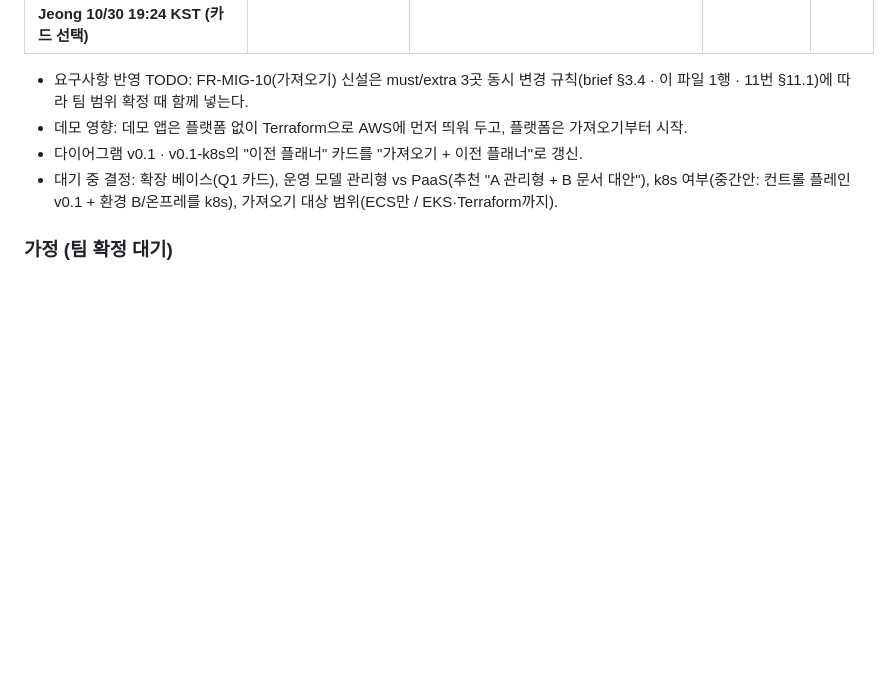
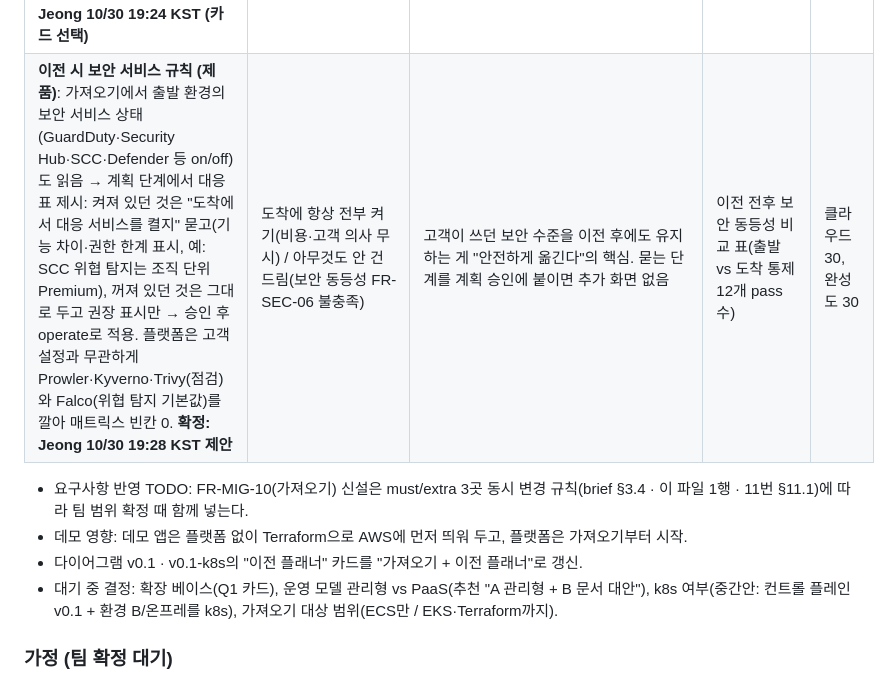
Before and after one commit to Pionia5375/Softbank_Study_1, a Markdown page: decisions/2026-10-30.md, the part around the change. Rendered like a GitHub page; blank space fills up the shorter version.

Commit message:
결정: 이전 시 보안 서비스는 출발 상태를 읽어 계획 단계에서 묻기
Co-Authored-By: Claude Opus 5.5 <noreply@anthropic.com>
Claude-Session: https://claude.ai/code/session_012N9AjxFFL8hKVMAtBGGgvj

```diff
--- a/decisions/2026-10-30.md
+++ b/decisions/2026-10-30.md
@@ -33,6 +33,7 @@
 | **가져오기 범위 = 컨테이너 서비스(ECS·Cloud Run·Container Apps) + k8s(EKS·GKE·AKS)**. 방식: 벤더 인벤토리(AWS Resource Explorer 또는 AWS Config / GCP Cloud Asset Inventory / Azure Resource Graph) → 빈 칸만 describe → k8s는 네임스페이스 통째 읽기(EKS Access Entry·GKE Viewer·AKS RBAC Reader를 원클릭 템플릿에 추가) → 공통 명세 → AI 확신 낮음 표시 → 사람 확인. 온프레는 Agent. **Terraform 장부는 확장 지점으로 열어 둠**: 가져오기 소스를 어댑터 인터페이스로 두고(인벤토리 / k8s / Agent / tfstate), 고객이 장부 버킷을 알려 주면 추가로 읽는 힌트. observe 정책은 `ReadOnlyAccess`(S3 객체 읽기 포함) 대신 ViewOnlyAccess 또는 describe 목록만 담은 자체 정책. **확정: Jeong 10/30 19:12 KST** | 컨테이너만 / Terraform 장부까지 MUST / 서비스 디스커버리 기반 | k8s는 YAML이라 Helm values로 거의 그대로 옮겨져 쉬움. 장부는 GitHub가 아니라 고객 버킷에 있어 추가 권한 필요 + Terraform 미사용 고객에겐 의미 없음. 디스커버리는 주소만 알려 줘 설정을 못 줌(의존 관계 힌트로 EXTRA). 대안: aztfexport·gcloud bulk-export·Terraformer 결과를 AI 재료로 | 가져오기 1회 소요 시간, 필드 채움률(사람 수정 없이 맞은 칸 / 전체) | 클라우드 30, AI 10 |
 | **트래픽 전환 수단 = Cloudflare Load Balancing 가중치 (Q2)**: 출발·도착 오리진 풀 2개, worker가 API로 가중치 10→50→100 조정, 헬스체크 실패 풀 자동 제외. **확정: Jeong 10/30 19:22 KST (카드 선택)** | DNS 가중치(Route 53 등) / 클라우드 글로벌 LB(GCP Global LB, AWS Global Accelerator) / 자체 프록시(Envoy) | 프록시라 즉시 반영(DNS TTL 캐시 없음) → 실패 요청 0·롤백 ≤ 60초 목표에 맞음. 어느 클라우드에도 속하지 않아 3사 대칭과 Lock-In 탈출 주제에 맞음. 예선 camellia가 Cloudflare 사용(자산·경험 재사용). 글로벌 LB는 벤더 종속, 자체 프록시는 단일 장애점 | 가중치 변경 → 실제 비율 반영까지 시간, 전환 중 실패 요청 수 (NFR-01). 비용: 유료 부가 기능 월 요금 【추정, 확인 필요】 | 클라우드 30, 완성도 30 |
 | **자동 롤백 판정 = 도착 쪽 5xx 비율 > 1% 또는 p95 > 출발 p95의 2배가 30초 창에서 지속되면 출발 100%로 되돌림**. 비교 기준은 절대값이 아니라 출발 대비. DB 복제 lag는 롤백 기준이 아니라 컷오버 전 관문(lag 0이 아니면 쓰기 전환 금지). 숫자는 리허설에서 조정. **확정: Jeong 10/30 19:24 KST (카드 선택)** | 에러율만·60초 창(느려짐 못 잡고 60초 목표 초과 위험) / 에러율+p95+헬스·15초 창(표본 약 150건이라 오탐) | 10 rps 부하에서 30초 = 약 300건 표본. 창 30초 + 가중치 복귀 시간이 롤백 ≤ 60초(NFR-05) 안에 들어옴. 출발 대비 비교라 원래 느린 앱에서도 공정 | 장애 주입 → 롤백 완료까지 초(목표 ≤ 60), 오탐 횟수(리허설 5회 중 0) | 클라우드 30(롤백), 완성도 30 |
+| **이전 시 보안 서비스 규칙 (제품)**: 가져오기에서 출발 환경의 보안 서비스 상태(GuardDuty·Security Hub·SCC·Defender 등 on/off)도 읽음 → 계획 단계에서 대응표 제시: 켜져 있던 것은 "도착에서 대응 서비스를 켤지" 묻고(기능 차이·권한 한계 표시, 예: SCC 위협 탐지는 조직 단위 Premium), 꺼져 있던 것은 그대로 두고 권장 표시만 → 승인 후 operate로 적용. 플랫폼은 고객 설정과 무관하게 Prowler·Kyverno·Trivy(점검)와 Falco(위협 탐지 기본값)를 깔아 매트릭스 빈칸 0. **확정: Jeong 10/30 19:28 KST 제안** | 도착에 항상 전부 켜기(비용·고객 의사 무시) / 아무것도 안 건드림(보안 동등성 FR-SEC-06 불충족) | 고객이 쓰던 보안 수준을 이전 후에도 유지하는 게 "안전하게 옮긴다"의 핵심. 묻는 단계를 계획 승인에 붙이면 추가 화면 없음 | 이전 전후 보안 동등성 비교 표(출발 vs 도착 통제 12개 pass 수) | 클라우드 30, 완성도 30 |
 
 - 요구사항 반영 TODO: FR-MIG-10(가져오기) 신설은 must/extra 3곳 동시 변경 규칙(brief §3.4 · 이 파일 1행 · 11번 §11.1)에 따라 팀 범위 확정 때 함께 넣는다.
 - 데모 영향: 데모 앱은 플랫폼 없이 Terraform으로 AWS에 먼저 띄워 두고, 플랫폼은 가져오기부터 시작.
```
